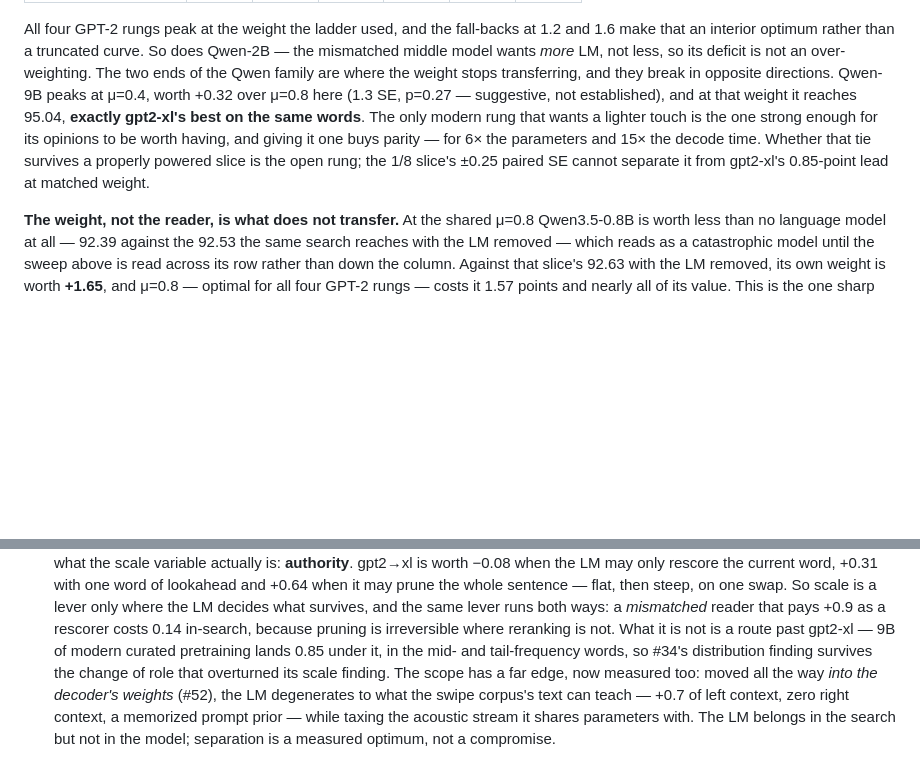
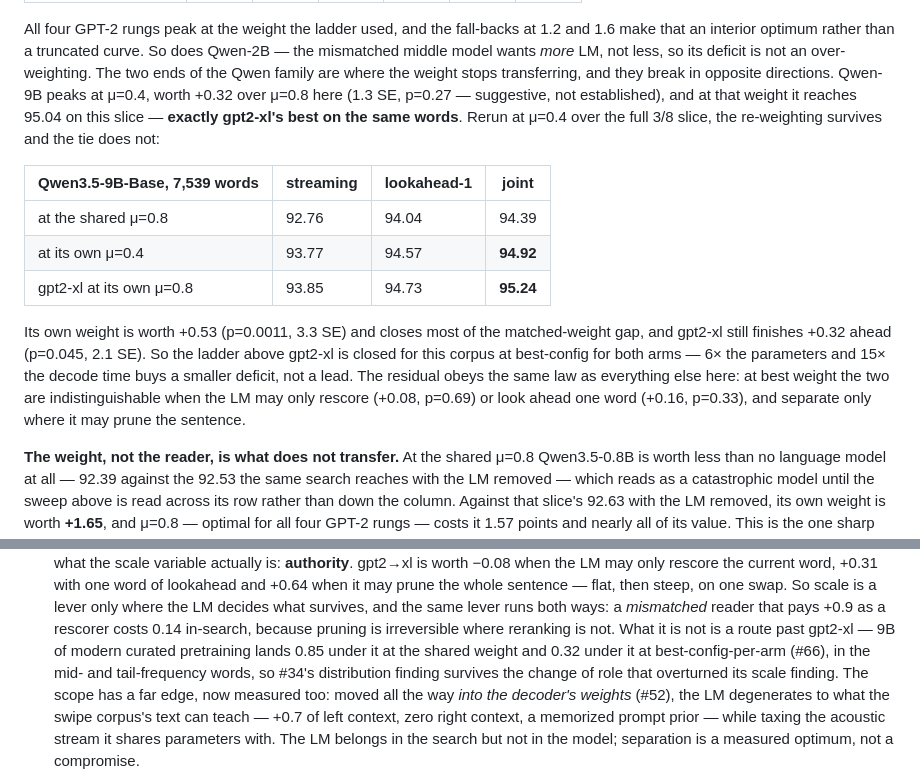
Before and after one commit to edwarddgao/glyph, a Markdown page: README.md, 2 parts joined by grey strips. Drawn GitHub-style; blank space fills up the shorter version.

Commit message:
Close the rung: at best weight for both arms, gpt2-xl still leads 9B by 0.32
The 1/8-slice tie was the slice. Powered on all 7,539 words, Qwen3.5-9B at its
own mu=0.4 gains +0.53 (p=0.0011) over the shared 0.8 -- the re-weighting is
real -- and still finishes 0.32 behind gpt2-xl at its own 0.8 (p=0.045). Six
times the parameters and fifteen times the decode time buys a smaller deficit,
not a lead, so the ladder above gpt2-xl is closed for this corpus.

The residual obeys the same law as the rest of the cell: at best weight the two
are indistinguishable while the LM may only rescore or look ahead one word, and
separate only where it may prune the sentence.

Co-Authored-By: Claude Opus 5 (1M context) <noreply@anthropic.com>
Claude-Session: https://claude.ai/code/session_01M857qsXrSugdzmMBP8CN2v

```diff
--- a/README.md
+++ b/README.md
@@ -799,12 +799,24 @@ deficit is not an over-weighting. The two ends of the Qwen family are where
 the weight stops transferring, and they break in opposite directions.
 Qwen-9B peaks at μ=0.4,
 worth +0.32 over μ=0.8 here (1.3 SE, p=0.27 — suggestive, not established),
-and at that weight it reaches 95.04, **exactly gpt2-xl's best on the same
-words**. The only modern rung that wants a lighter touch is the one strong
-enough for its opinions to be worth having, and giving it one buys parity —
-for 6× the parameters and 15× the decode time. Whether that tie survives a
-properly powered slice is the open rung; the 1/8 slice's ±0.25 paired SE
-cannot separate it from gpt2-xl's 0.85-point lead at matched weight.
+and at that weight it reaches 95.04 on this slice — **exactly gpt2-xl's best
+on the same words**. Rerun at μ=0.4 over the full 3/8 slice, the re-weighting
+survives and the tie does not:
+
+| Qwen3.5-9B-Base, 7,539 words | streaming | lookahead-1 | joint |
+|---|---|---|---|
+| at the shared μ=0.8 | 92.76 | 94.04 | 94.39 |
+| at its own μ=0.4 | 93.77 | 94.57 | **94.92** |
+| gpt2-xl at its own μ=0.8 | 93.85 | 94.73 | **95.24** |
+
+Its own weight is worth +0.53 (p=0.0011, 3.3 SE) and closes most of the
+matched-weight gap, and gpt2-xl still finishes +0.32 ahead (p=0.045, 2.1 SE).
+So the ladder above gpt2-xl is closed for this corpus at best-config for both
+arms — 6× the parameters and 15× the decode time buys a smaller deficit, not a
+lead. The residual obeys the same law as everything else here: at best weight
+the two are indistinguishable when the LM may only rescore (+0.08, p=0.69) or
+look ahead one word (+0.16, p=0.33), and separate only where it may prune the
+sentence.
 
 **The weight, not the reader, is what does not transfer.** At the shared μ=0.8
 Qwen3.5-0.8B is worth less than no language model at all — 92.39 against the
@@ -1295,7 +1307,8 @@ Standing conclusions the log supports:
   runs both ways: a *mismatched* reader that pays +0.9 as a rescorer costs
   0.14 in-search, because pruning is irreversible where reranking is not.
   What it is not is a route past gpt2-xl — 9B of modern curated pretraining
-  lands 0.85 under it, in the mid- and tail-frequency words, so #34's
+  lands 0.85 under it at the shared weight and 0.32 under it at
+  best-config-per-arm (#66), in the mid- and tail-frequency words, so #34's
   distribution finding survives the change of role that overturned its
   scale finding. The scope has a far edge, now measured too: moved all the way
   *into the decoder's weights* (#52), the LM degenerates to what the swipe
```
Also changed, not shown: other parts of README.md (+1 -1 lines).
